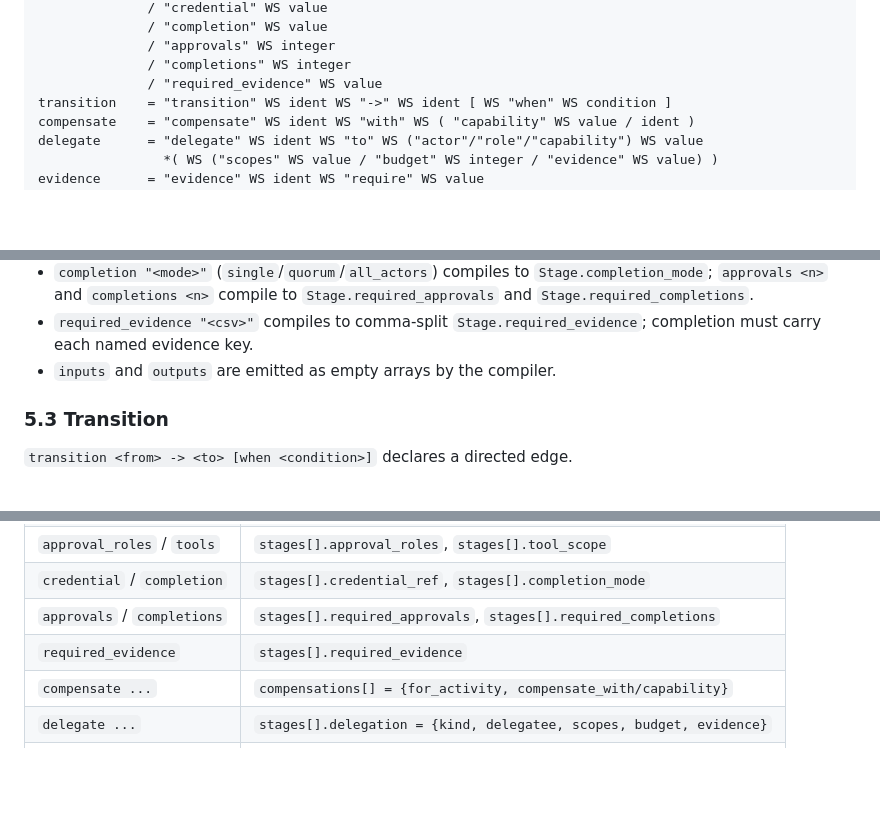
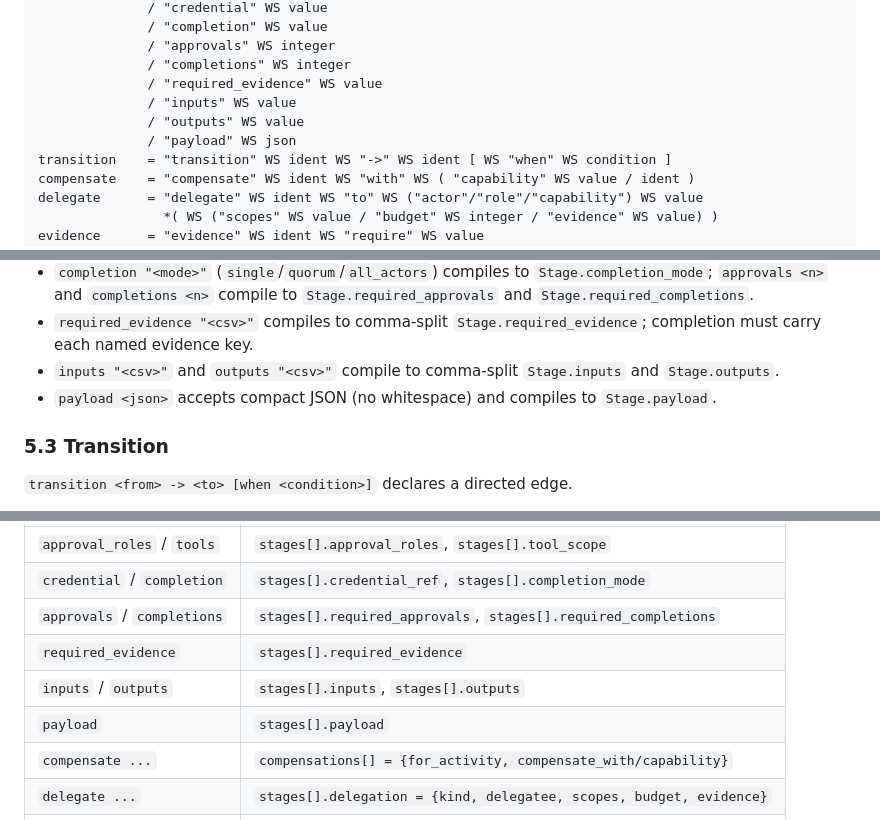
Before and after one commit to axisvela/rheovela-open, a Markdown page: docs/RHEO-IR.md, 3 parts joined by grey strips. Drawn GitHub-style; blank space fills up the shorter version.

Commit message:
docs(rheo-ir): document inputs, outputs, and payload

```diff
--- a/docs/RHEO-IR.md
+++ b/docs/RHEO-IR.md
@@ -67,6 +67,9 @@ attribute     = "capability" WS value
               / "approvals" WS integer
               / "completions" WS integer
               / "required_evidence" WS value
+              / "inputs" WS value
+              / "outputs" WS value
+              / "payload" WS json
 transition    = "transition" WS ident WS "->" WS ident [ WS "when" WS condition ]
 compensate    = "compensate" WS ident WS "with" WS ( "capability" WS value / ident )
 delegate      = "delegate" WS ident WS "to" WS ("actor"/"role"/"capability") WS value
@@ -134,7 +137,10 @@ process PurchaseApproval v1 {
   `Stage.required_approvals` and `Stage.required_completions`.
 - `required_evidence "<csv>"` compiles to comma-split
   `Stage.required_evidence`; completion must carry each named evidence key.
-- `inputs` and `outputs` are emitted as empty arrays by the compiler.
+- `inputs "<csv>"` and `outputs "<csv>"` compile to comma-split
+  `Stage.inputs` and `Stage.outputs`.
+- `payload <json>` accepts compact JSON (no whitespace) and compiles to
+  `Stage.payload`.
 
 ### 5.3 Transition
 
@@ -202,6 +208,8 @@ may be removed by a live migration.
 | `credential` / `completion` | `stages[].credential_ref`, `stages[].completion_mode` |
 | `approvals` / `completions` | `stages[].required_approvals`, `stages[].required_completions` |
 | `required_evidence` | `stages[].required_evidence` |
+| `inputs` / `outputs` | `stages[].inputs`, `stages[].outputs` |
+| `payload` | `stages[].payload` |
 | `compensate ...` | `compensations[] = {for_activity, compensate_with/capability}` |
 | `delegate ...` | `stages[].delegation = {kind, delegatee, scopes, budget, evidence}` |
 | `evidence ... require` | `stages[].evidence[]` |
```
Also changed, not shown: CHANGELOG.md (+3 -0 lines).
